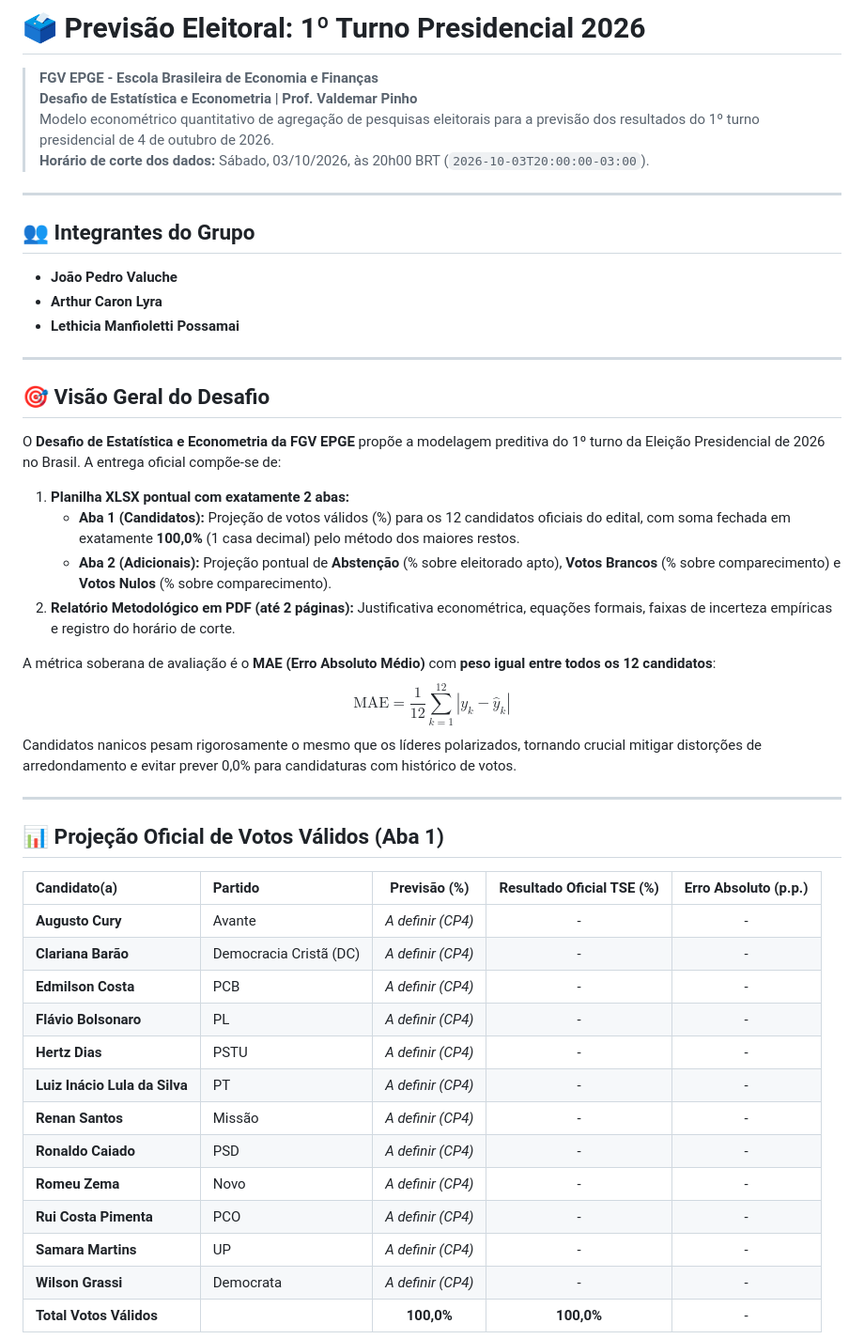
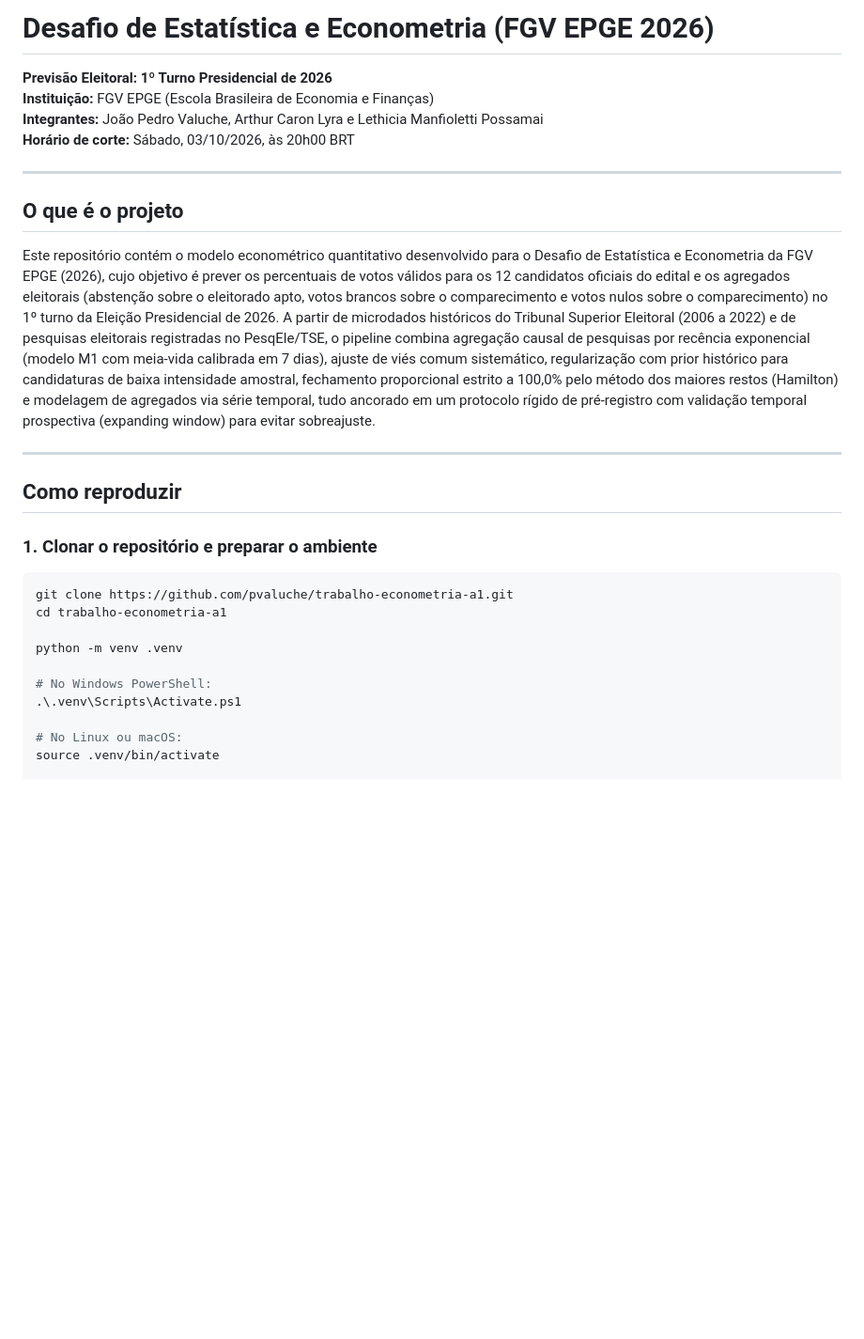
Before and after one commit to pvaluche/trabalho-econometria-a1, a Markdown page: README.md, the part around one of its changes. Shown at 94% size. Drawn GitHub-style; blank space fills up the shorter version.

Commit message:
docs: reestrutura README.md para avaliador externo com reproducao e mapa das pastas

````diff
--- a/README.md
+++ b/README.md
@@ -1,49 +1,31 @@
-# 🗳️ Previsão Eleitoral: 1º Turno Presidencial 2026
+# Desafio de Estatística e Econometria (FGV EPGE 2026)
 
-> **FGV EPGE - Escola Brasileira de Economia e Finanças**
-> **Desafio de Estatística e Econometria | Prof. Valdemar Pinho**
-> Modelo econométrico quantitativo de agregação de pesquisas eleitorais para a previsão dos resultados do 1º turno presidencial de 4 de outubro de 2026.
-> **Horário de corte dos dados:** Sábado, 03/10/2026, às 20h00 BRT (`2026-10-03T20:00:00-03:00`).
+**Previsão Eleitoral: 1º Turno Presidencial de 2026**
+**Instituição:** FGV EPGE (Escola Brasileira de Economia e Finanças)
+**Integrantes:** João Pedro Valuche, Arthur Caron Lyra e Lethicia Manfioletti Possamai
+**Horário de corte:** Sábado, 03/10/2026, às 20h00 BRT
 
 ---
 
-## 👥 Integrantes do Grupo
+## O que é o projeto
 
-- **João Pedro Valuche**
-- **Arthur Caron Lyra**
-- **Lethicia Manfioletti Possamai**
+Este repositório contém o modelo econométrico quantitativo desenvolvido para o Desafio de Estatística e Econometria da FGV EPGE (2026), cujo objetivo é prever os percentuais de votos válidos para os 12 candidatos oficiais do edital e os agregados eleitorais (abstenção sobre o eleitorado apto, votos brancos sobre o comparecimento e votos nulos sobre o comparecimento) no 1º turno da Eleição Presidencial de 2026. A partir de microdados históricos do Tribunal Superior Eleitoral (2006 a 2022) e de pesquisas eleitorais registradas no PesqEle/TSE, o pipeline combina agregação causal de pesquisas por recência exponencial (modelo M1 com meia-vida calibrada em 7 dias), ajuste de viés comum sistemático, regularização com prior histórico para candidaturas de baixa intensidade amostral, fechamento proporcional estrito a 100,0% pelo método dos maiores restos (Hamilton) e modelagem de agregados via série temporal, tudo ancorado em um protocolo rígido de pré-registro com validação temporal prospectiva (expanding window) para evitar sobreajuste.
 
 ---
 
-## 🎯 Visão Geral do Desafio
+## Como reproduzir
 
-O **Desafio de Estatística e Econometria da FGV EPGE** propõe a modelagem preditiva do 1º turno da Eleição Presidencial de 2026 no Brasil. A entrega oficial compõe-se de:
-1. **Planilha XLSX pontual com exatamente 2 abas:**
-   - **Aba 1 (Candidatos):** Projeção de votos válidos (%) para os 12 candidatos oficiais do edital, com soma fechada em exatamente **100,0%** (1 casa decimal) pelo método dos maiores restos.
-   - **Aba 2 (Adicionais):** Projeção pontual de **Abstenção** (% sobre eleitorado apto), **Votos Brancos** (% sobre comparecimento) e **Votos Nulos** (% sobre comparecimento).
-2. **Relatório Metodológico em PDF (até 2 páginas):** Justificativa econométrica, equações formais, faixas de incerteza empíricas e registro do horário de corte.
+### 1. Clonar o repositório e preparar o ambiente
 
-A métrica soberana de avaliação é o **MAE (Erro Absoluto Médio)** com **peso igual entre todos os 12 candidatos**:
-$$\text{MAE} = \frac{1}{12} \sum_{k=1}^{12} |y_k - \hat{y}_k|$$
-Candidatos nanicos pesam rigorosamente o mesmo que os líderes polarizados, tornando crucial mitigar distorções de arredondamento e evitar prever 0,0% para candidaturas com histórico de votos.
+```bash
+git clone https://github.com/pvaluche/trabalho-econometria-a1.git
+cd trabalho-econometria-a1
 
----
+python -m venv .venv
 
-## 📊 Projeção Oficial de Votos Válidos (Aba 1)
+# No Windows PowerShell:
+.\.venv\Scripts\Activate.ps1
 
-| Candidato(a) | Partido | Previsão (%) | Resultado Oficial TSE (%) | Erro Absoluto (p.p.) |
-| :--- | :--- | :---: | :---: | :---: |
-| **Augusto Cury** | Avante | *A definir (CP4)* | - | - |
-| **Clariana Barão** | Democracia Cristã (DC) | *A definir (CP4)* | - | - |
-| **Edmilson Costa** | PCB | *A definir (CP4)* | - | - |
-| **Flávio Bolsonaro** | PL | *A definir (CP4)* | - | - |
-| **Hertz Dias** | PSTU | *A definir (CP4)* | - | - |
-| **Luiz Inácio Lula da Silva** | PT | *A definir (CP4)* | - | - |
-| **Renan Santos** | Missão | *A definir (CP4)* | - | - |
-| **Ronaldo Caiado** | PSD | *A definir (CP4)* | - | - |
-| **Romeu Zema** | Novo | *A definir (CP4)* | - | - |
-| **Rui Costa Pimenta** | PCO | *A definir (CP4)* | - | - |
-| **Samara Martins** | UP | *A definir (CP4)* | - | - |
-| **Wilson Grassi** | Democrata | *A definir (CP4)* | - | - |
-| **Total Votos Válidos** | | **100,0%** | **100,0%** | - |
+# No Linux ou macOS:
+source .venv/bin/activate
 
````
Also changed, not shown: other parts of README.md (+56 -121 lines).
